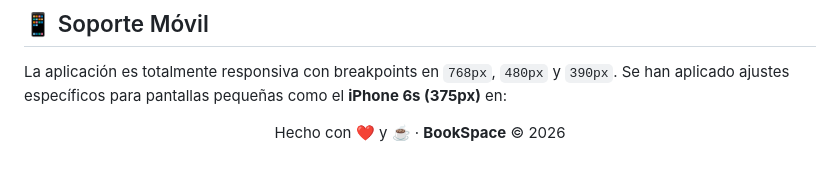
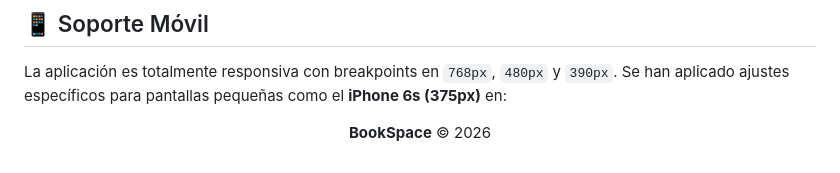
Before and after one commit to JuanBabarro/BookSpace-2, a Markdown page: README.md, the part around the change. Rendered like a GitHub page.

Commit message:
Update footer text in README.md
Removed the heart and coffee emojis from the footer.

```diff
--- a/README.md
+++ b/README.md
@@ -290,6 +290,6 @@ La aplicación es totalmente responsiva con breakpoints en `768px`, `480px` y `3
 
 <div align="center">
 
-Hecho con ❤️ y ☕ · **BookSpace** © 2026
+ **BookSpace** © 2026
 
 </div>
```
